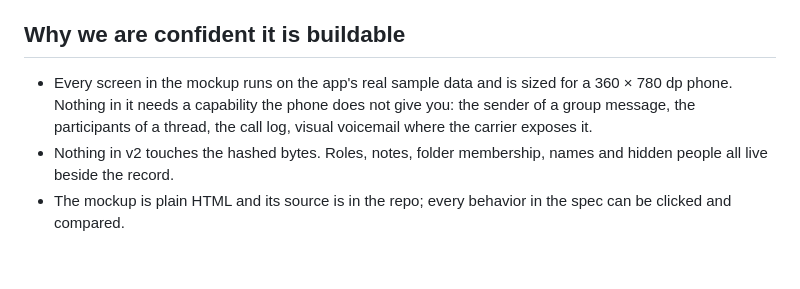
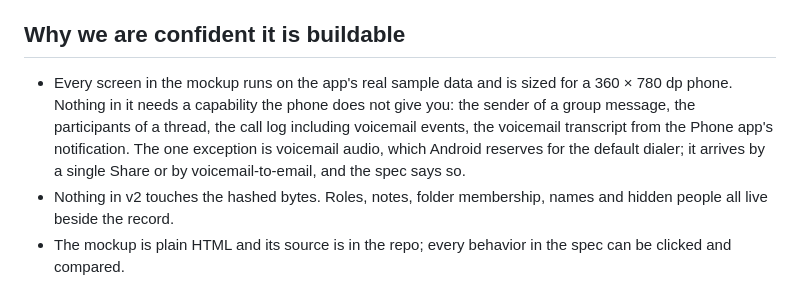
Before and after one commit to CoachCotner/Recalltext, a Markdown page: v2/DEVELOPER-BRIEF.md, the part around the change. Rendered like a GitHub page; blank space fills up the shorter version.

```diff
--- a/v2/DEVELOPER-BRIEF.md
+++ b/v2/DEVELOPER-BRIEF.md
@@ -43,7 +43,7 @@ Each iteration ships on its own and is useful on its own. The acceptance checkli
 
 ## Why we are confident it is buildable
 
-- Every screen in the mockup runs on the app's real sample data and is sized for a 360 × 780 dp phone. Nothing in it needs a capability the phone does not give you: the sender of a group message, the participants of a thread, the call log, visual voicemail where the carrier exposes it.
+- Every screen in the mockup runs on the app's real sample data and is sized for a 360 × 780 dp phone. Nothing in it needs a capability the phone does not give you: the sender of a group message, the participants of a thread, the call log including voicemail events, the voicemail transcript from the Phone app's notification. The one exception is voicemail audio, which Android reserves for the default dialer; it arrives by a single Share or by voicemail-to-email, and the spec says so.
 - Nothing in v2 touches the hashed bytes. Roles, notes, folder membership, names and hidden people all live beside the record.
 - The mockup is plain HTML and its source is in the repo; every behavior in the spec can be clicked and compared.
 
```
Also changed, not shown: v2/HANDOFF.md (+9 -2 lines), v2/PLAN.md (+3 -3 lines).
